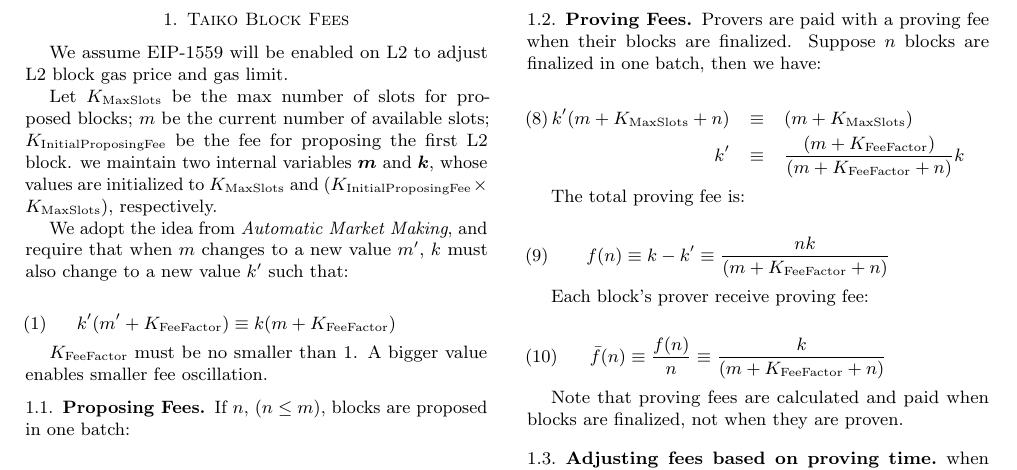
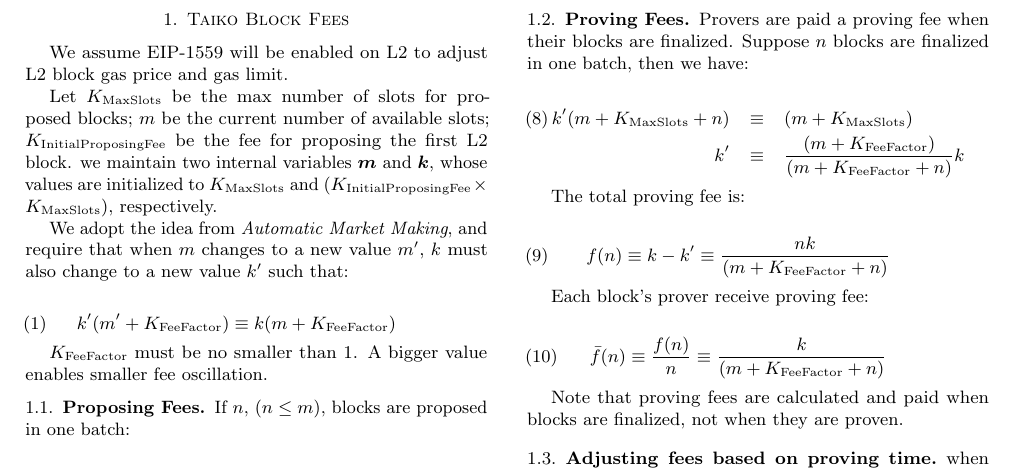
Before and after one commit to mfinestone/whitepaper-1, a LaTeX paper (tokenomics.tex): part of the page, cut so that both start at the same text. Compiled offline with pdfLaTeX; a LaTeX package or settings file that is missing is left out.

Commit message:
Update tokenomics.tex

```diff
--- a/tokenomics.tex
+++ b/tokenomics.tex
@@ -121,7 +121,7 @@
 
 \subsection{Proving Fees}
 
-Provers are paid with a proving fee when their blocks are finalized. Suppose $n$ blocks are finalized in one batch, then we have:
+Provers are paid a proving fee when their blocks are finalized. Suppose $n$ blocks are finalized in one batch, then we have:
 
 \begin{eqnarray}
 k'  (m+K_{\mathrm{MaxSlots}}+n) & \equiv  & (m+K_{\mathrm{MaxSlots}}) \\
```
